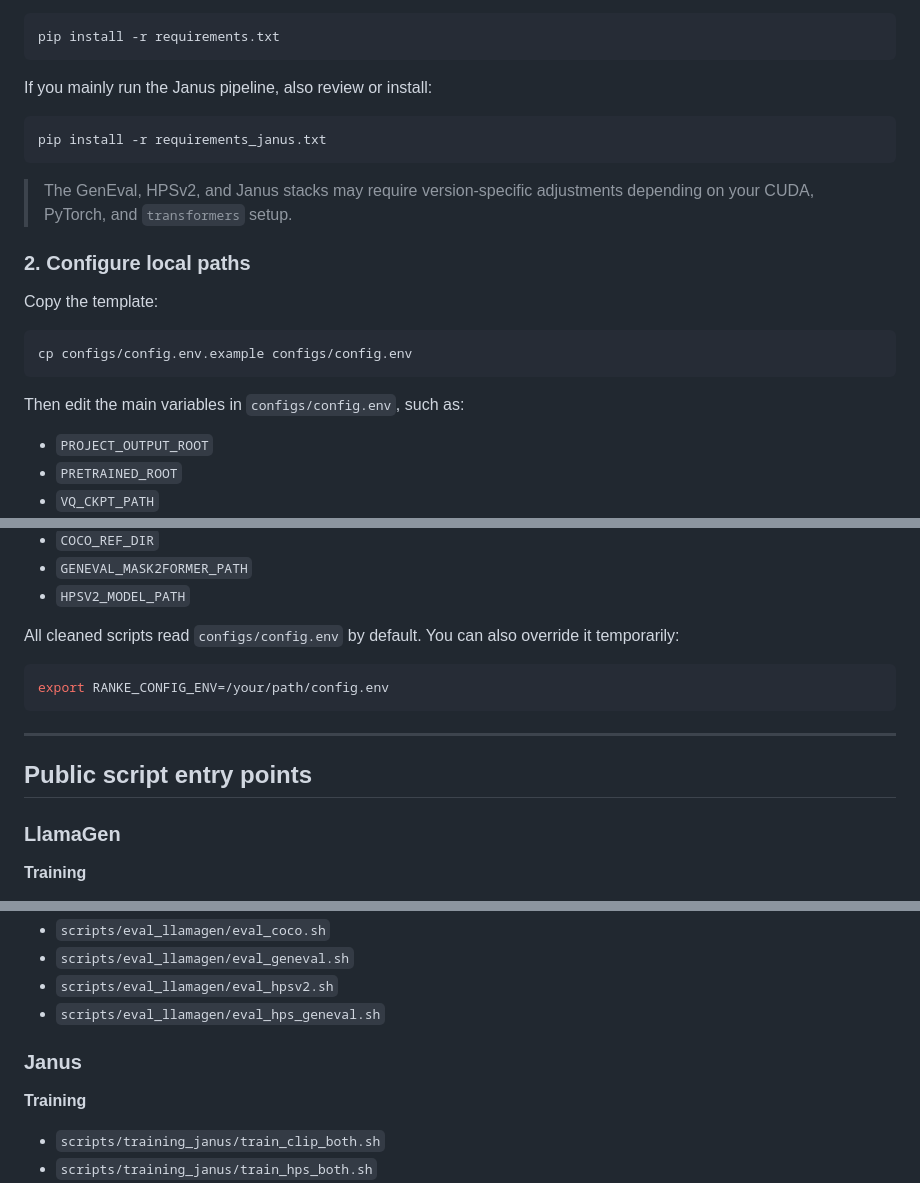
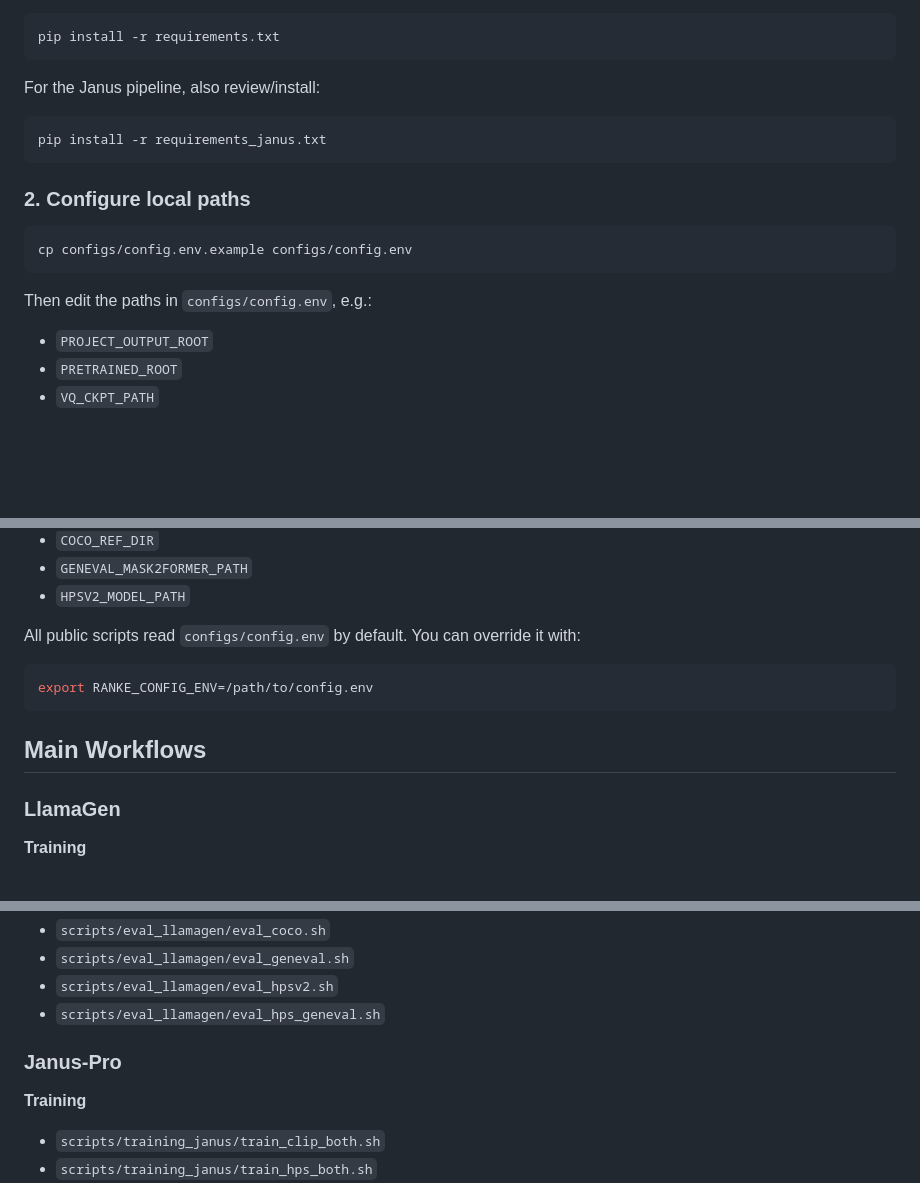
Before and after one commit to syjmelody/RankE, a Markdown page: README.md, 3 parts joined by grey strips. GitHub-like rendering; blank space fills up the shorter version.

````diff
--- a/README.md
+++ b/README.md
@@ -72,23 +73,19 @@ Use a dedicated Python or Conda environment.
 pip install -r requirements.txt
 ```
 
-If you mainly run the Janus pipeline, also review or install:
+For the Janus pipeline, also review/install:
 
 ```bash
 pip install -r requirements_janus.txt
 ```
 
-> The GenEval, HPSv2, and Janus stacks may require version-specific adjustments depending on your CUDA, PyTorch, and `transformers` setup.
-
 ### 2. Configure local paths
-
-Copy the template:
 
 ```bash
 cp configs/config.env.example configs/config.env
 ```
 
-Then edit the main variables in `configs/config.env`, such as:
+Then edit the paths in `configs/config.env`, e.g.:
 
 - `PROJECT_OUTPUT_ROOT`
 - `PRETRAINED_ROOT`
@@ -102,16 +99,13 @@ Then edit the main variables in `configs/config.env`, such as:
 - `GENEVAL_MASK2FORMER_PATH`
 - `HPSV2_MODEL_PATH`
 
-All cleaned scripts read `configs/config.env` by default.
-You can also override it temporarily:
+All public scripts read `configs/config.env` by default. You can override it with:
 
 ```bash
-export RANKE_CONFIG_ENV=/your/path/config.env
+export RANKE_CONFIG_ENV=/path/to/config.env
 ```
 
----
-
-## Public script entry points
+## Main Workflows
 
 ### LlamaGen
 
@@ -131,7 +125,7 @@ export RANKE_CONFIG_ENV=/your/path/config.env
 - `scripts/eval_llamagen/eval_hpsv2.sh`
 - `scripts/eval_llamagen/eval_hps_geneval.sh`
 
-### Janus
+### Janus-Pro
 
 **Training**
 - `scripts/training_janus/train_clip_both.sh`
````
Also changed, not shown: other parts of README.md (+85 -93 lines), OPEN_SOURCE_SCOPE.md (deleted, +0 -14 lines), assets/teaser.png (added), 3 other files.
